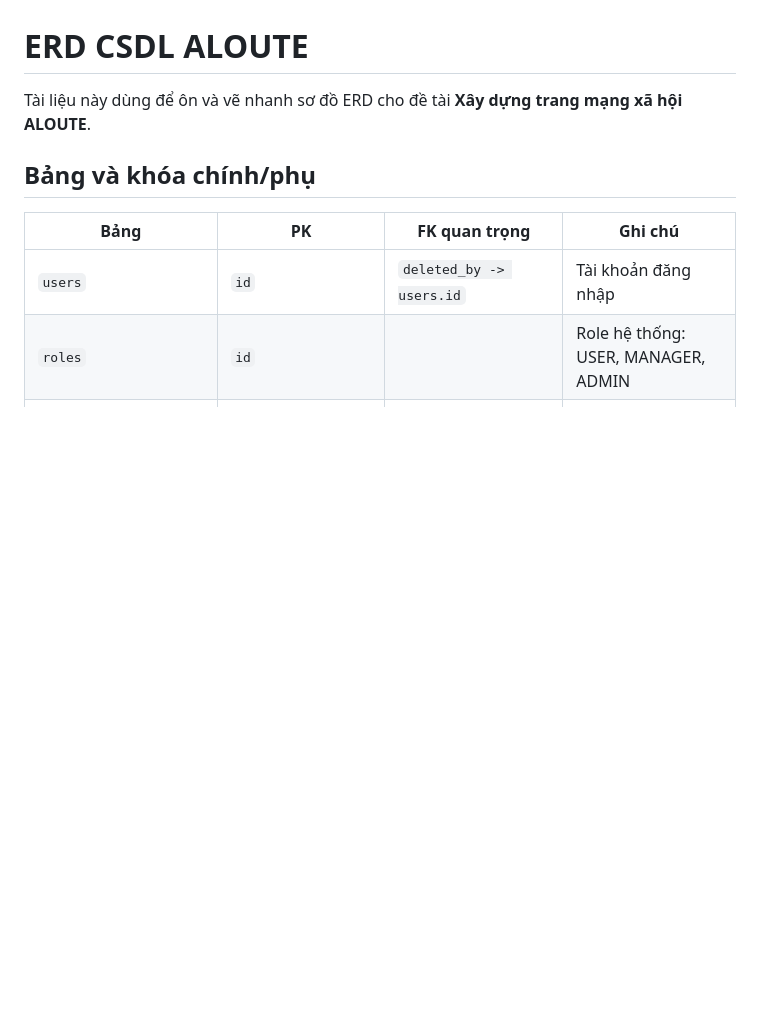
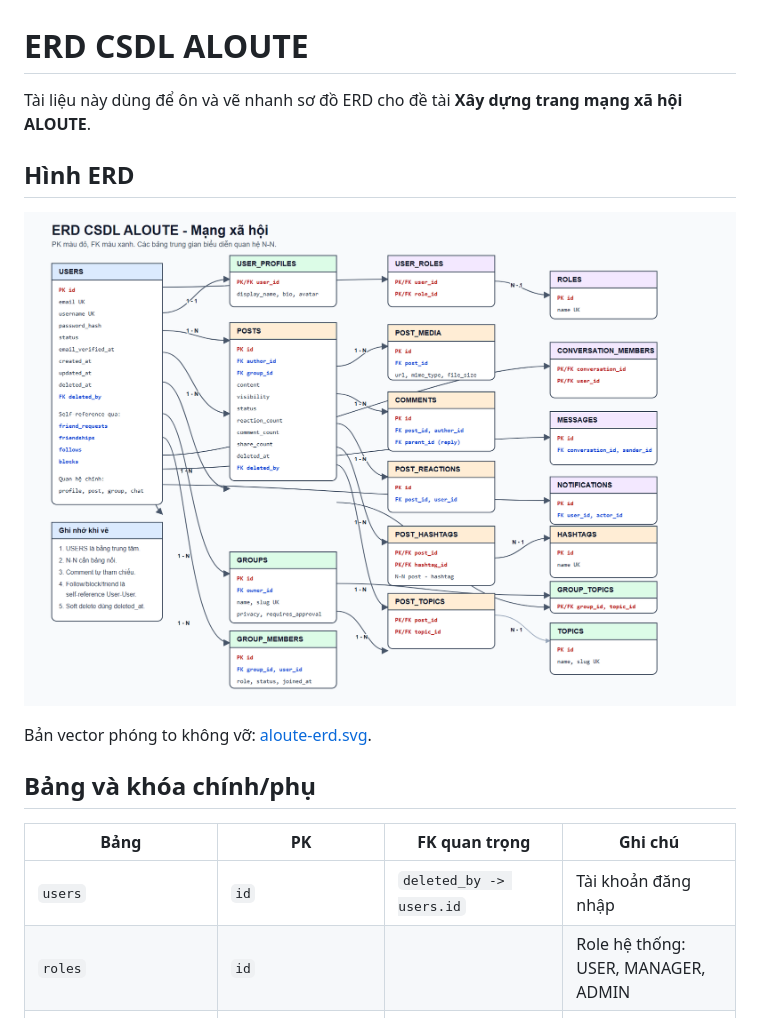
Before and after one commit to bawgitne/AloUTE, a Markdown page: aloute-features/erd.md, the part around the change. Rendered like a GitHub page; pictures changed too: aloute-features/aloute-erd.png (added); blank space fills up the shorter version.

Commit message:
docs(database): add ERD image

```diff
--- a/aloute-features/erd.md
+++ b/aloute-features/erd.md
@@ -1,6 +1,12 @@
 # ERD CSDL ALOUTE
 
 Tài liệu này dùng để ôn và vẽ nhanh sơ đồ ERD cho đề tài **Xây dựng trang mạng xã hội ALOUTE**.
+
+## Hình ERD
+
+![ERD CSDL ALOUTE](aloute-erd.png)
+
+Bản vector phóng to không vỡ: [aloute-erd.svg](aloute-erd.svg).
 
 ## Bảng và khóa chính/phụ
 
```
Also changed, not shown: 1 other file.
